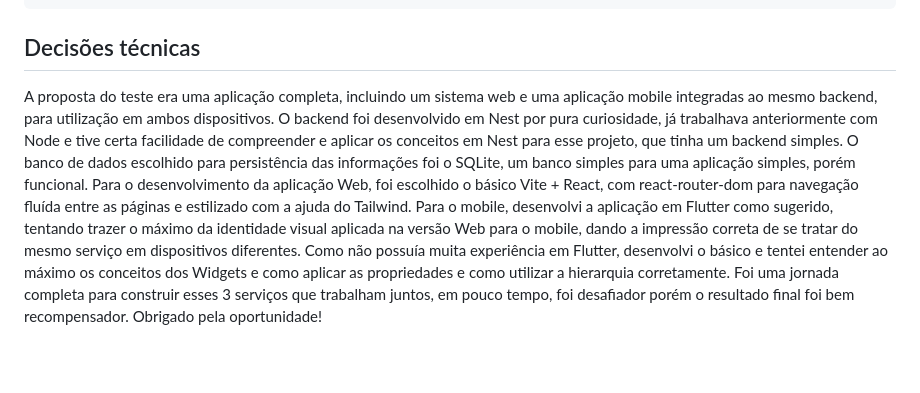
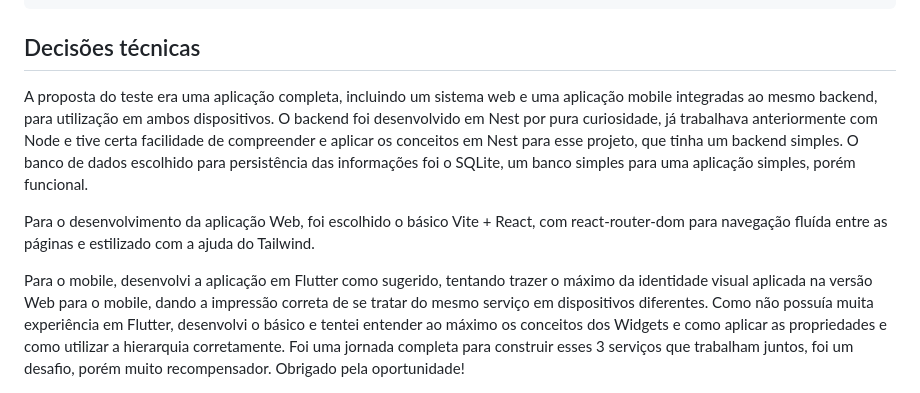
Before and after one commit to JoaoGabrielVargas/devnology-ecommerce, a Markdown page: README.md, the part around one of its changes. Rendered like a GitHub page; blank space fills up the shorter version.

```diff
--- a/README.md
+++ b/README.md
@@ -68,7 +69,7 @@ Com o emulador já aberto, em um novo terminal na pasta do repositório digite:
 
 ## Decisões técnicas
 
-A proposta do teste era uma aplicação completa, incluindo um sistema web e uma aplicação mobile integradas ao mesmo backend, para utilização em ambos dispositivos. O backend foi desenvolvido em Nest por pura curiosidade, já trabalhava anteriormente com Node e tive certa facilidade de compreender e aplicar os conceitos em Nest para esse projeto, que tinha um backend simples. O banco de dados escolhido para persistência das informações foi o SQLite, um banco simples para uma aplicação simples, porém funcional.
-Para o desenvolvimento da aplicação Web, foi escolhido o básico Vite + React, com react-router-dom para navegação fluída entre as páginas e estilizado com a ajuda do Tailwind.
-Para o mobile, desenvolvi a aplicação em Flutter como sugerido, tentando trazer o máximo da identidade visual aplicada na versão Web para o mobile, dando a impressão correta de se tratar do mesmo serviço em dispositivos diferentes. Como não possuía muita experiência em Flutter, desenvolvi o básico e tentei entender ao máximo os conceitos dos Widgets e como aplicar as propriedades e como utilizar a hierarquia corretamente.
-Foi uma jornada completa para construir esses 3 serviços que trabalham juntos, em pouco tempo, foi desafiador porém o resultado final foi bem recompensador. Obrigado pela oportunidade!
+<p>A proposta do teste era uma aplicação completa, incluindo um sistema web e uma aplicação mobile integradas ao mesmo backend, para utilização em ambos dispositivos. O backend foi desenvolvido em Nest por pura curiosidade, já trabalhava anteriormente com Node e tive certa facilidade de compreender e aplicar os conceitos em Nest para esse projeto, que tinha um backend simples. O banco de dados escolhido para persistência das informações foi o SQLite, um banco simples para uma aplicação simples, porém funcional.  </p>
+<p></p>Para o desenvolvimento da aplicação Web, foi escolhido o básico Vite + React, com react-router-dom para navegação fluída entre as páginas e estilizado com a ajuda do Tailwind. </p>
+<p></p>Para o mobile, desenvolvi a aplicação em Flutter como sugerido, tentando trazer o máximo da identidade visual aplicada na versão Web para o mobile, dando a impressão correta de se tratar do mesmo serviço em dispositivos diferentes. Como não possuía muita experiência em Flutter, desenvolvi o básico e tentei entender ao máximo os conceitos dos Widgets e como aplicar as propriedades e como utilizar a hierarquia corretamente.  </p>
+Foi uma jornada completa para construir esses 3 serviços que trabalham juntos, foi um desafio, porém muito recompensador. Obrigado pela oportunidade!
```
Also changed, not shown: other parts of README.md (+4 -3 lines).
